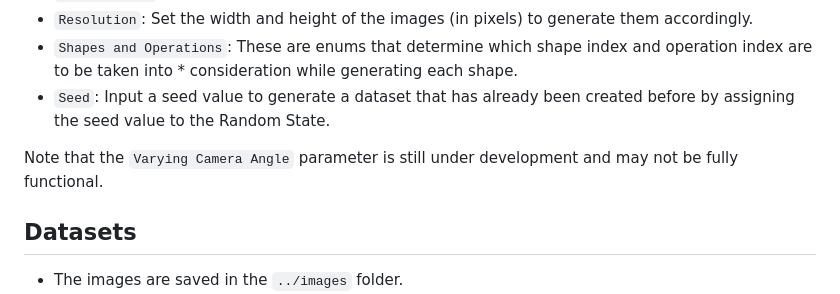
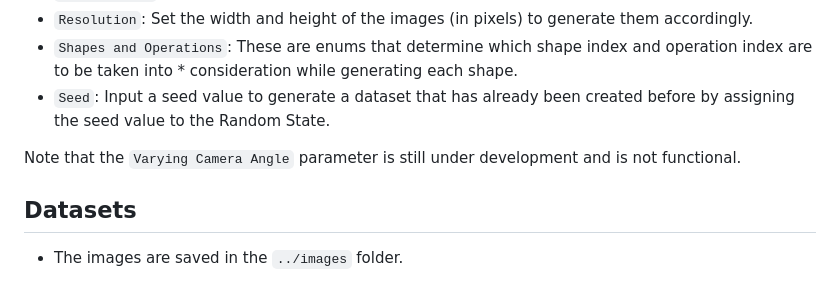
Before and after one commit to aniketrajnish/3D-Shapes-Dataset-Generator, a Markdown page: README.md, the part around the change. GitHub-like rendering.

```diff
--- a/README.md
+++ b/README.md
@@ -31,7 +31,7 @@ https://github.com/aniketrajnish/3D-Shapes-Dataset-Generator/assets/58925008/672
 * `Shapes and Operations`: These are enums that determine which shape index and operation index are to be taken into * consideration while generating each shape.
 * `Seed`: Input a seed value to generate a dataset that has already been created before by assigning the seed value to the Random State.
 
-Note that the `Varying Camera Angle` parameter is still under development and may not be fully functional.
+Note that the `Varying Camera Angle` parameter is still under development and is not functional.
 
 ## Datasets
 * The images are saved in the `../images` folder.
```
